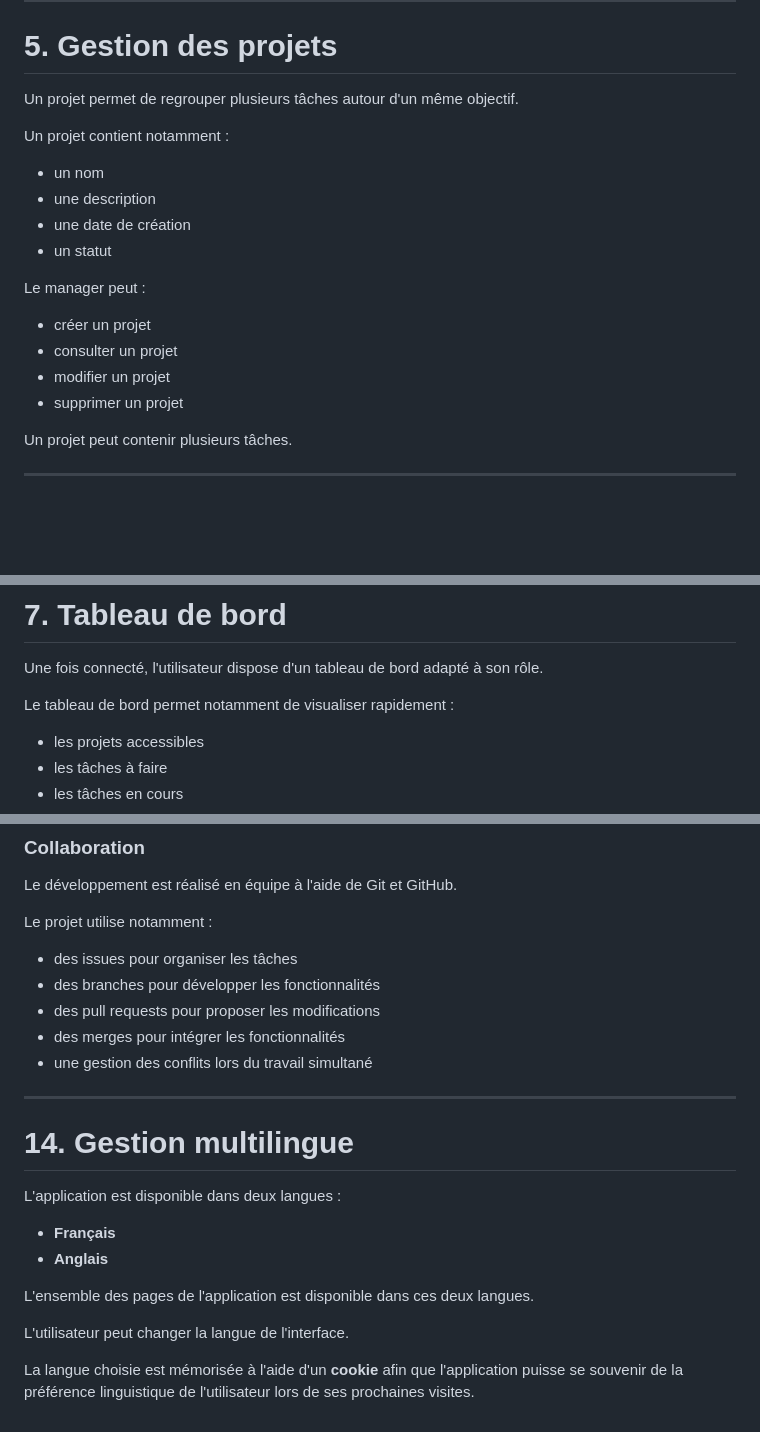
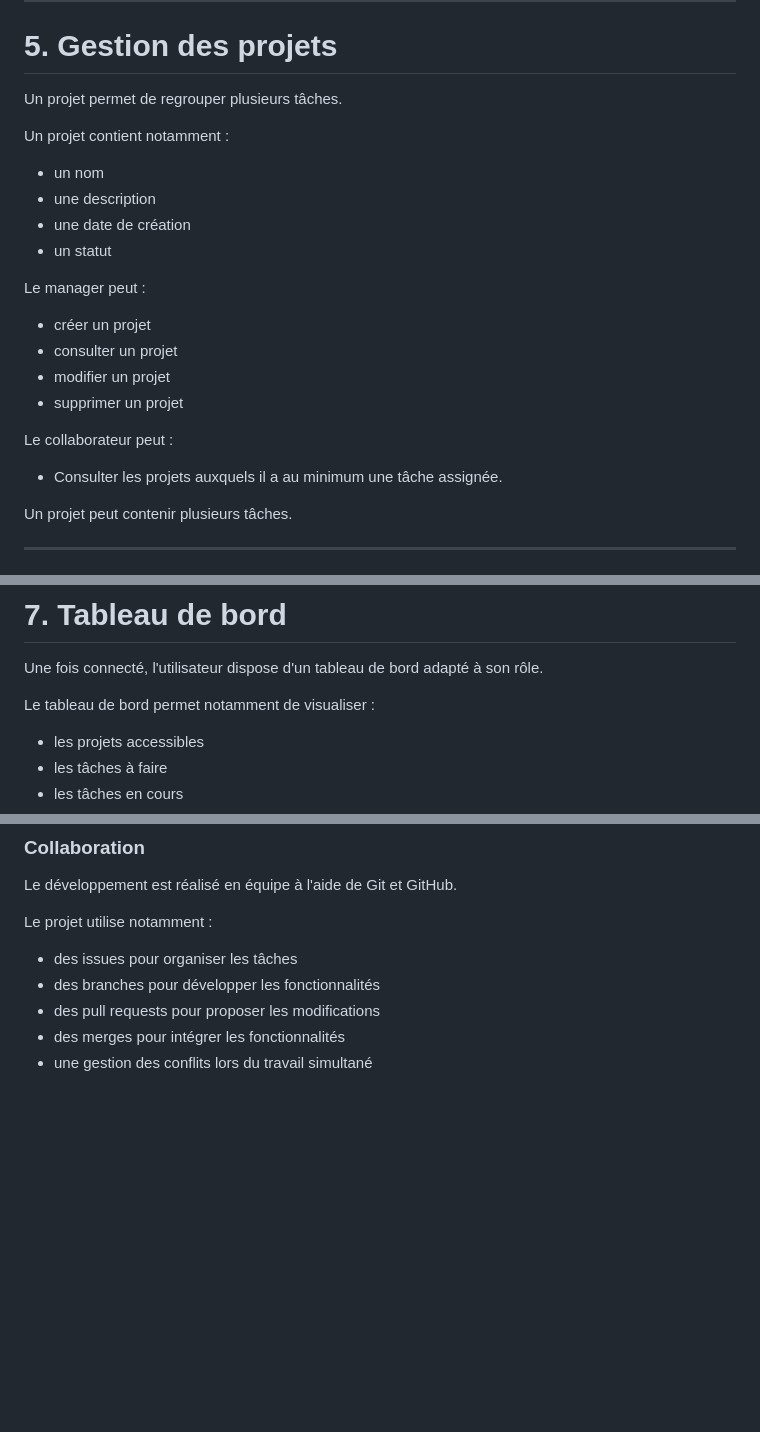
Before and after one commit to krmsln/progserv2-projetlibre_tess_kerem, a Markdown page: cahier-des-charges/README.md, 3 parts joined by grey strips. Rendered like a GitHub page; blank space fills up the shorter version.

```diff
--- a/cahier-des-charges/README.md
+++ b/cahier-des-charges/README.md
@@ -88,7 +86,7 @@ Les droits d'accès sont contrôlés selon le rôle de l'utilisateur connecté.
 
 # 5. Gestion des projets
 
-Un projet permet de regrouper plusieurs tâches autour d'un même objectif.
+Un projet permet de regrouper plusieurs tâches.
 
 Un projet contient notamment :
 
@@ -103,6 +101,10 @@ Le manager peut :
 - consulter un projet
 - modifier un projet
 - supprimer un projet
+
+Le collaborateur peut :
+
+- Consulter les projets auxquels il a au minimum une tâche assignée.
 
 Un projet peut contenir plusieurs tâches.
 
@@ -167,7 +170,7 @@ Le manager peut supprimer une tâche.
 
 Une fois connecté, l'utilisateur dispose d'un tableau de bord adapté à son rôle.
 
-Le tableau de bord permet notamment de visualiser rapidement :
+Le tableau de bord permet notamment de visualiser :
 
 - les projets accessibles
 - les tâches à faire
@@ -337,18 +353,3 @@ Le projet utilise notamment :
 - des pull requests pour proposer les modifications
 - des merges pour intégrer les fonctionnalités
 - une gestion des conflits lors du travail simultané
-
----
-
-# 14. Gestion multilingue
-
-L'application est disponible dans deux langues :
-
-- **Français**
-- **Anglais**
-
-L'ensemble des pages de l'application est disponible dans ces deux langues.
-
-L'utilisateur peut changer la langue de l'interface.
-
-La langue choisie est mémorisée à l'aide d'un **cookie** afin que l'application puisse se souvenir de la préférence linguistique de l'utilisateur lors de ses prochaines visites.
```
Also changed, not shown: other parts of cahier-des-charges/README.md (+26 -14 lines).
